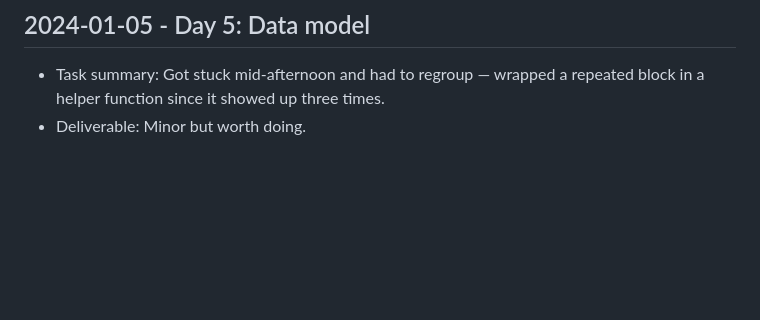
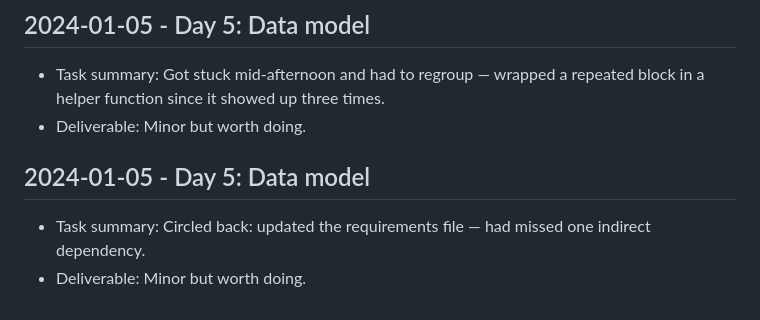
Before and after one commit to harshitpaunikar1/yard-management-platform, a Markdown page: .github/project-buildup-history.md, the part around the change. Drawn GitHub-style; blank space fills up the shorter version.

Commit message:
Day 5: Data model
Project: Yard Management Platform
Category: ops_platform / generic
Date: 2024-01-05

Task:
Circled back: updated the requirements file — had missed one indirect
dependency.

Deliverable:
Minor but worth doing.

```diff
--- a/.github/project-buildup-history.md
+++ b/.github/project-buildup-history.md
@@ -28,3 +28,7 @@
 
 - Task summary: Got stuck mid-afternoon and had to regroup — wrapped a repeated block in a helper function since it showed up three times.
 - Deliverable: Minor but worth doing.
+## 2024-01-05 - Day 5: Data model
+
+- Task summary: Circled back: updated the requirements file — had missed one indirect dependency.
+- Deliverable: Minor but worth doing.
```
